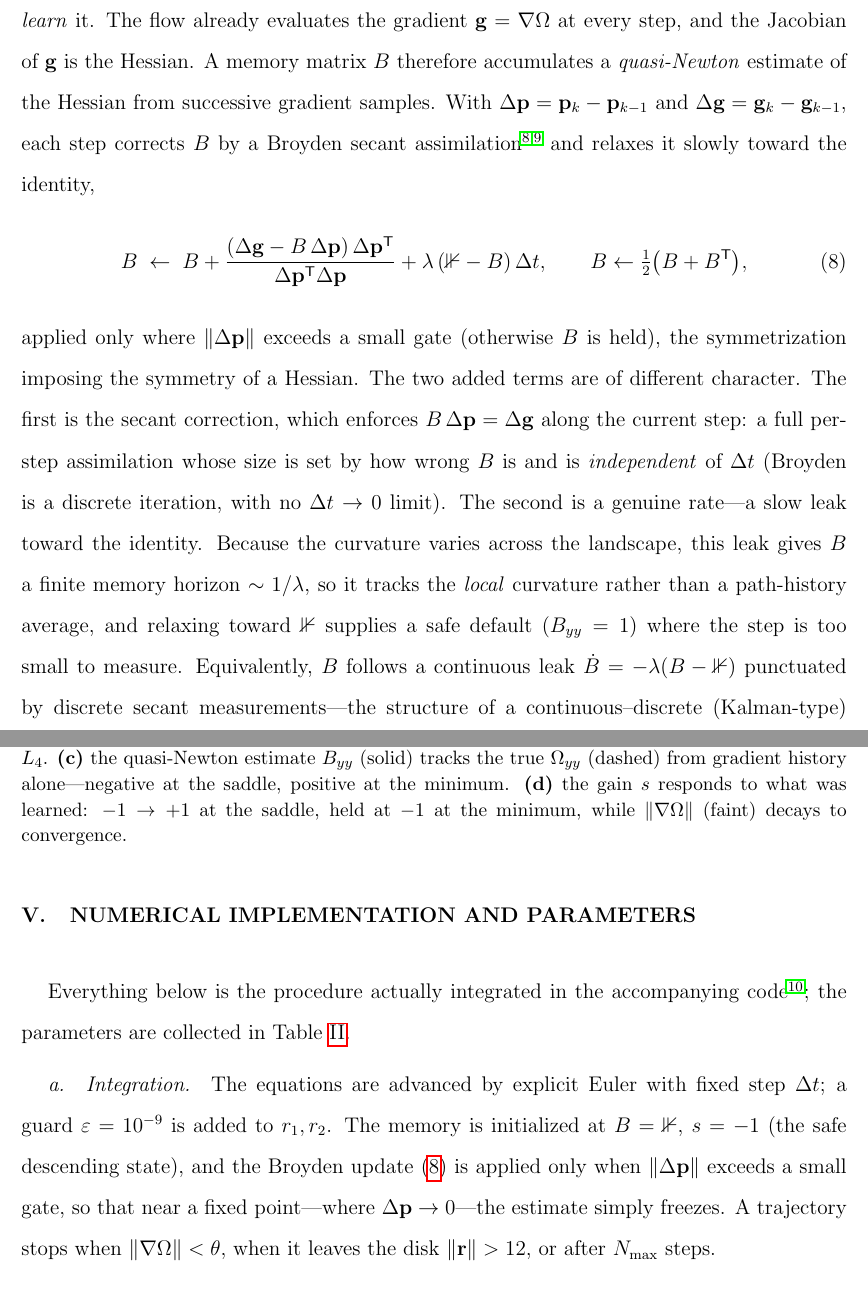
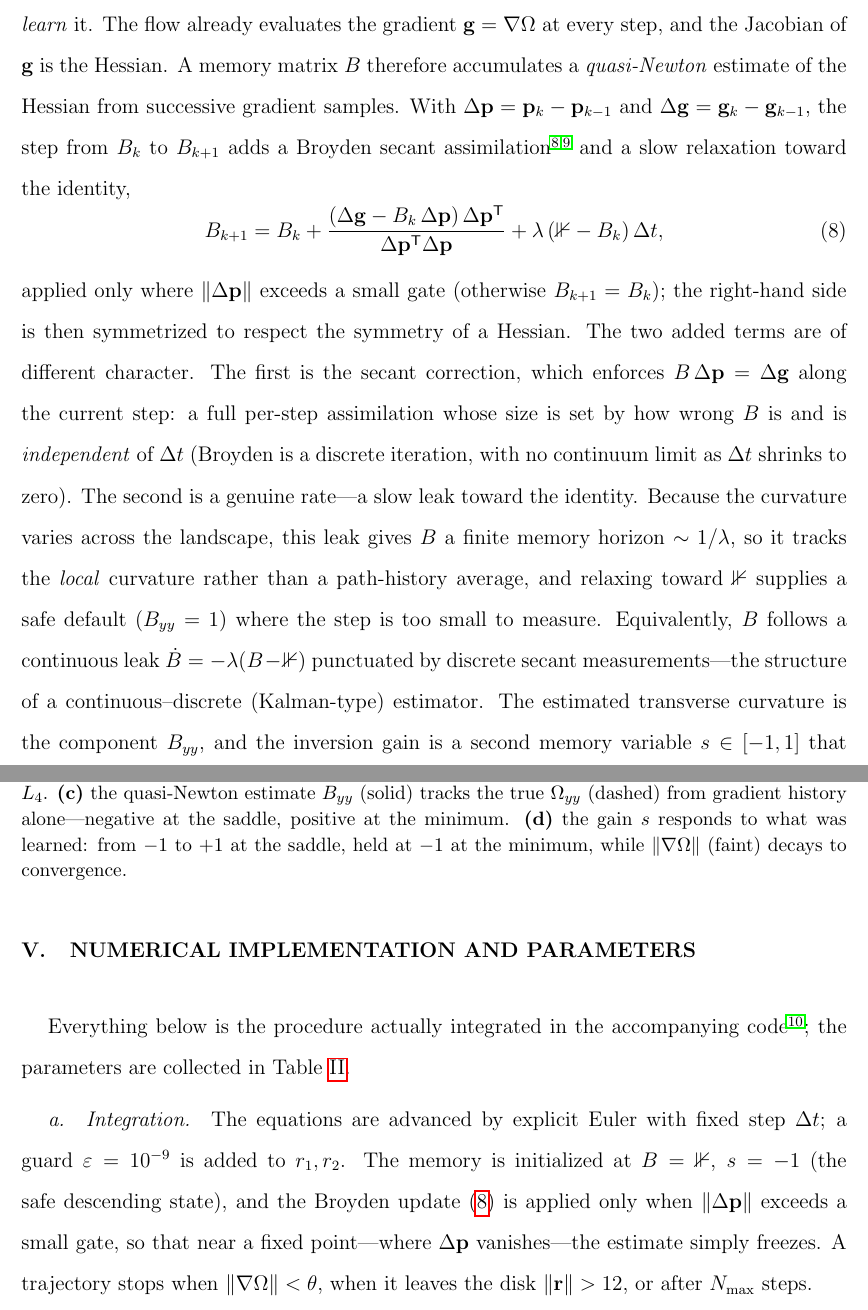
Before and after one commit to drhenrich/DigitalMemComputing, a LaTeX paper (dmm_curvature_ajp.tex): two parts of pages 6 and 8 of 14, joined at a grey line, cut so that both start at the same text. Compiled offline with pdfLaTeX.

Commit message:
Paper: remove all arrows from formulas
Rewrite the combined B update (Eq 8) as an indexed recurrence
B_{k+1} = B_k + (secant) + leak(I-B_k)dt, with the symmetrization moved to prose,
and reword the six remaining limit/transition arrows: "no dt->0 limit" -> continuum
limit as dt vanishes; "y->-y" -> sign reversal of y; figure-caption "s->+-1" ->
"s=+-1"; "-1->+1" -> "from -1 to +1"; "dp->0" -> "dp vanishes". grep confirms the
manuscript is arrow-free.

Co-Authored-By: Claude Opus 4.8 <noreply@anthropic.com>

```diff
--- a/dmm_curvature_ajp.tex
+++ b/dmm_curvature_ajp.tex
@@ -227,23 +227,24 @@ already evaluates the gradient $\mathbf g=\nabla\Omega$ at every step, and the
 Jacobian of $\mathbf g$ is the Hessian. A memory matrix $B$ therefore accumulates a
 \emph{quasi-Newton} estimate of the Hessian from successive gradient samples. With
 $\Delta\mathbf p=\mathbf p_k-\mathbf p_{k-1}$ and
-$\Delta\mathbf g=\mathbf g_k-\mathbf g_{k-1}$, each step corrects $B$ by a Broyden
-secant assimilation~\cite{broyden1965,nocedal2006} and relaxes it slowly toward the
-identity,
+$\Delta\mathbf g=\mathbf g_k-\mathbf g_{k-1}$, the step from $B_k$ to $B_{k+1}$ adds a
+Broyden secant assimilation~\cite{broyden1965,nocedal2006} and a slow relaxation
+toward the identity,
 \begin{equation}
-  B \;\leftarrow\; B
-    +\frac{(\Delta\mathbf g-B\,\Delta\mathbf p)\,\Delta\mathbf p^{\mathsf T}}
+  B_{k+1}=B_k
+    +\frac{(\Delta\mathbf g-B_k\,\Delta\mathbf p)\,\Delta\mathbf p^{\mathsf T}}
           {\Delta\mathbf p^{\mathsf T}\Delta\mathbf p}
-    +\lambda\,(\mathbb 1-B)\,\Delta t,
-  \qquad B\leftarrow\tfrac12\bigl(B+B^{\mathsf T}\bigr),
+    +\lambda\,(\mathbb 1-B_k)\,\Delta t ,
   \label{eq:broyden}
 \end{equation}
-applied only where $\lVert\Delta\mathbf p\rVert$ exceeds a small gate (otherwise $B$
-is held), the symmetrization imposing the symmetry of a Hessian. The two added terms
+applied only where $\lVert\Delta\mathbf p\rVert$ exceeds a small gate (otherwise
+$B_{k+1}=B_k$); the right-hand side is then symmetrized to respect the symmetry of a
+Hessian. The two added terms
 are of different character. The first is the secant correction, which enforces
 $B\,\Delta\mathbf p=\Delta\mathbf g$ along the current step: a full per-step
 assimilation whose size is set by how wrong $B$ is and is \emph{independent} of
-$\Delta t$ (Broyden is a discrete iteration, with no $\Delta t\to0$ limit). The second
+$\Delta t$ (Broyden is a discrete iteration, with no continuum limit as $\Delta t$
+shrinks to zero). The second
 is a genuine rate---a slow leak toward the identity. Because the curvature varies
 across the landscape, this leak gives $B$ a finite memory horizon $\sim1/\lambda$, so
 it tracks the \emph{local} curvature rather than a path-history average, and relaxing
@@ -295,12 +296,12 @@ the two cases.
   \caption{%
     The memory learns the curvature. Two Earth--Moon trajectories of the same
     Hessian-free machine. \textbf{(a),(b)} phase-plane paths coloured by the
-    inversion gain $s$: red ($s\to+1$) on the approach to the collinear saddle
-    $L_1$, blue ($s\to-1$) on the approach to the triangular minimum $L_4$.
+    inversion gain $s$: red ($s=+1$) on the approach to the collinear saddle
+    $L_1$, blue ($s=-1$) on the approach to the triangular minimum $L_4$.
     \textbf{(c)} the quasi-Newton estimate $B_{yy}$ (solid) tracks the true
     $\Omega_{yy}$ (dashed) from gradient history alone---negative at the saddle,
     positive at the minimum. \textbf{(d)} the gain $s$ responds to what was learned:
-    $-1\to+1$ at the saddle, held at $-1$ at the minimum, while $\lVert\nabla\Omega
+    from $-1$ to $+1$ at the saddle, held at $-1$ at the minimum, while $\lVert\nabla\Omega
     \rVert$ (faint) decays to convergence.}
   \label{fig:memory}
 \end{figure*}
@@ -317,7 +318,7 @@ The equations are advanced by explicit Euler with fixed step $\Delta t$; a guard
 $\varepsilon=10^{-9}$ is added to $r_1,r_2$. The memory is initialized at
 $B=\mathbb 1$, $s=-1$ (the safe descending state), and the Broyden
 update~\eqref{eq:broyden} is applied only when $\lVert\Delta\mathbf p\rVert$ exceeds
-a small gate, so that near a fixed point---where $\Delta\mathbf p\to0$---the estimate
+a small gate, so that near a fixed point---where $\Delta\mathbf p$ vanishes---the estimate
 simply freezes. A trajectory stops when $\lVert\nabla\Omega\rVert<\theta$, when it
 leaves the disk $\lVert\mathbf r\rVert>12$, or after $N_{\max}$ steps.
 
```
Also changed, not shown: dmm_curvature_ajp.pdf, dmm_curvature_ajp.tex (2 more changed lines).
